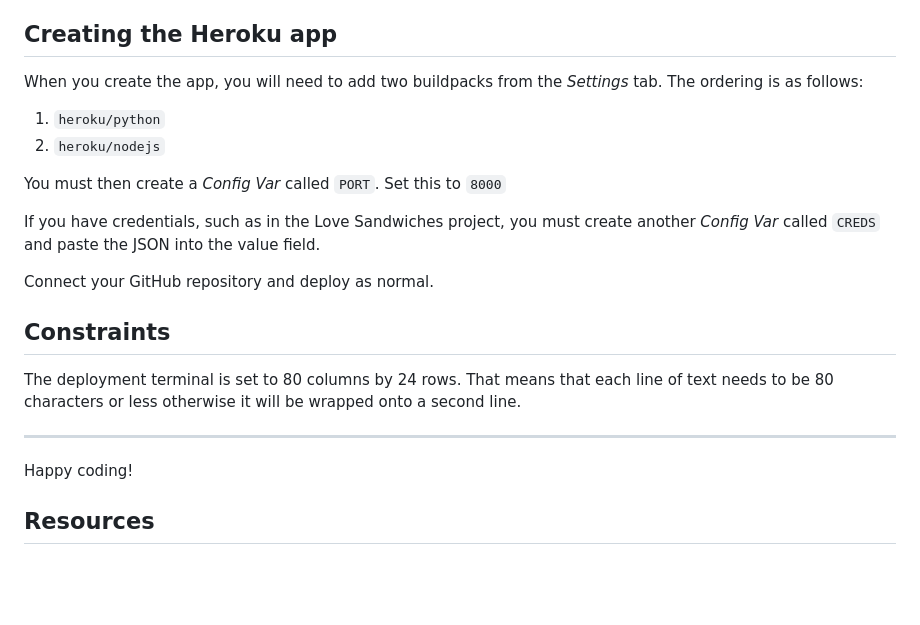
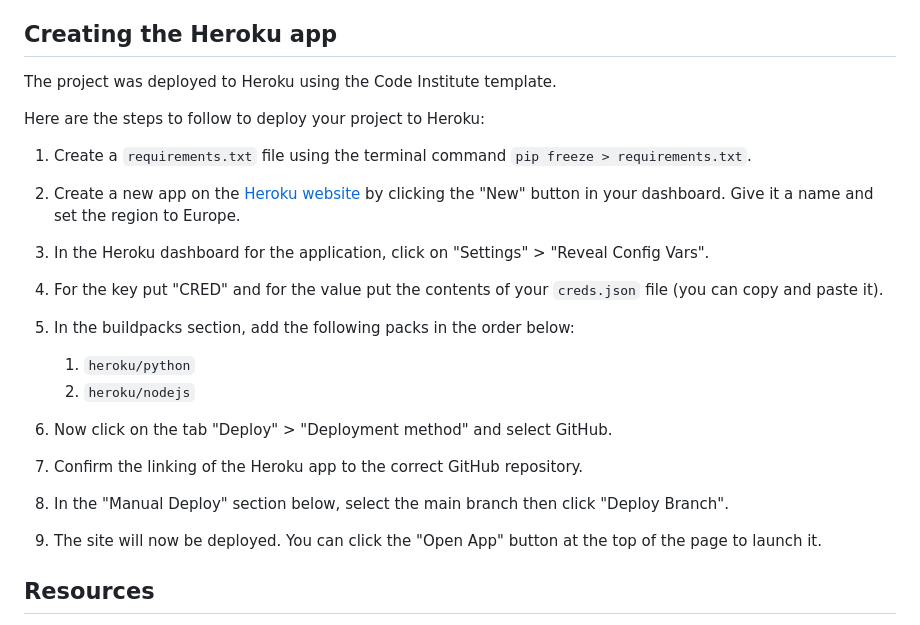
Before and after one commit to conroy9068/p3-Python, a Markdown page: README.md, the part around the change. Drawn GitHub-style; blank space fills up the shorter version.

Commit message:
docs: Step by step guide for deployment on Heroku

```diff
--- a/README.md
+++ b/README.md
@@ -108,23 +108,22 @@ I used the following tools to test the application:
 - **Git** - Used to push the code to Github and create version control
 ## Creating the Heroku app
 
-When you create the app, you will need to add two buildpacks from the _Settings_ tab. The ordering is as follows:
+The project was deployed to Heroku using the Code Institute template.
 
-1. `heroku/python`
-2. `heroku/nodejs`
+Here are the steps to follow to deploy your project to Heroku:
 
-You must then create a _Config Var_ called `PORT`. Set this to `8000`
+1. Create a `requirements.txt` file using the terminal command `pip freeze > requirements.txt`.
+2. Create a new app on the [Heroku website](https://dashboard.heroku.com/apps) by clicking the "New" button in your dashboard. Give it a name and set the region to Europe.
+3. In the Heroku dashboard for the application, click on "Settings" > "Reveal Config Vars".
+4. For the key put "CRED" and for the value put the contents of your `creds.json` file (you can copy and paste it).
+5. In the buildpacks section, add the following packs in the order below:
 
-If you have credentials, such as in the Love Sandwiches project, you must create another _Config Var_ called `CREDS` and paste the JSON into the value field.
-
-Connect your GitHub repository and deploy as normal.
-
-## Constraints
-
-The deployment terminal is set to 80 columns by 24 rows. That means that each line of text needs to be 80 characters or less otherwise it will be wrapped onto a second line.
-
------
-Happy coding!
+    1. `heroku/python`
+    2. `heroku/nodejs`
+6. Now click on the tab "Deploy" > "Deployment method" and select GitHub.
+7. Confirm the linking of the Heroku app to the correct GitHub repository.
+8. In the "Manual Deploy" section below, select the main branch then click "Deploy Branch".
+9. The site will now be deployed. You can click the "Open App" button at the top of the page to launch it.
 
 ## Resources
 
```
